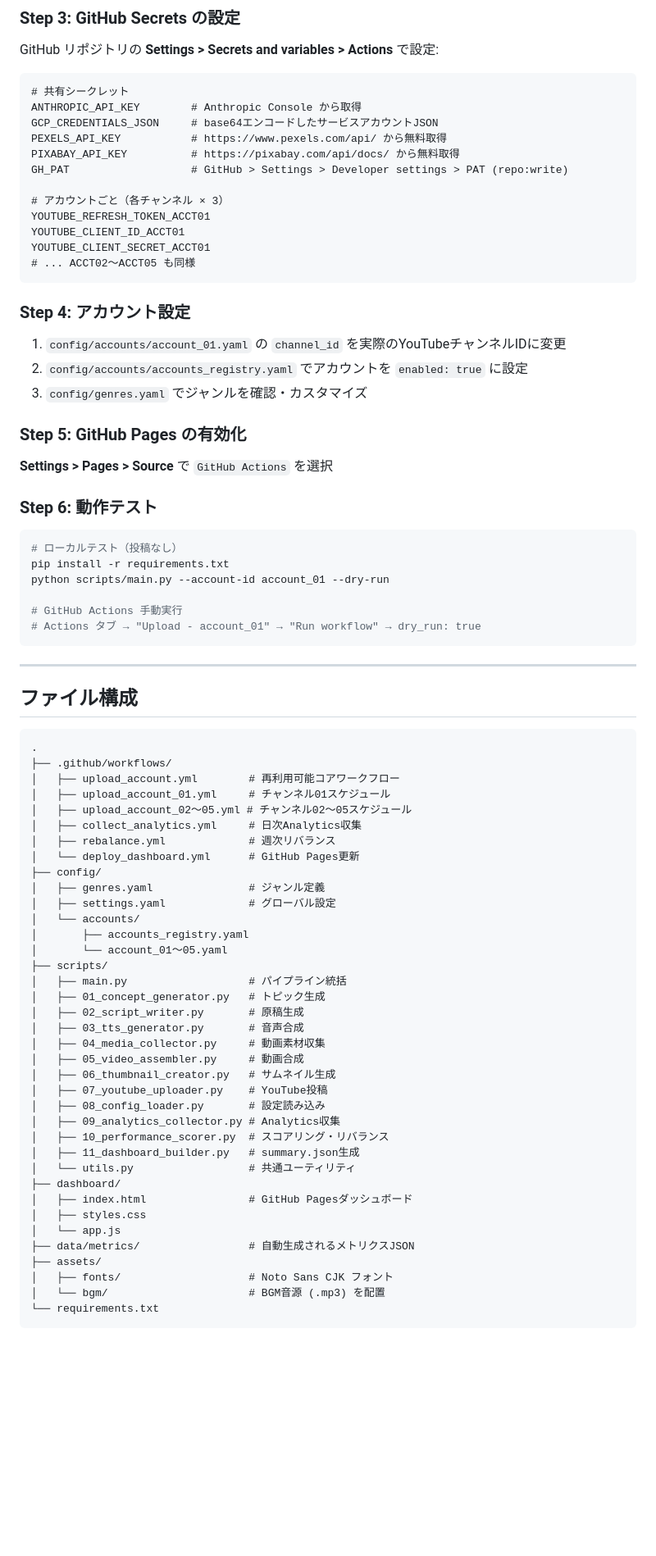
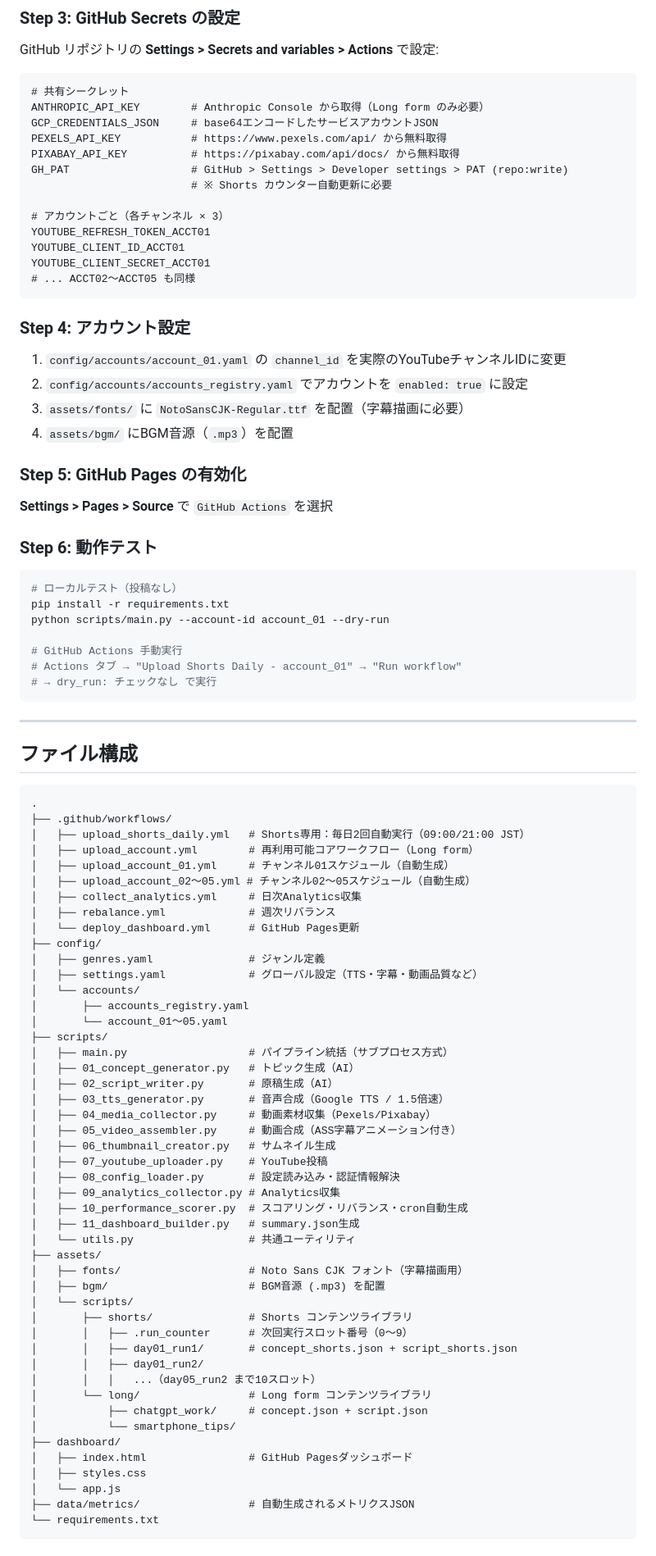
Before and after one commit to juzu6978/youtube-automation, a Markdown page: README.md, the part around one of its changes. Shown at 82% size. Rendered like a GitHub page; blank space fills up the shorter version.

````diff
--- a/README.md
+++ b/README.md
@@ -51,11 +82,12 @@ GitHub リポジトリの **Settings > Secrets and variables > Actions** で設
 
 ```
 # 共有シークレット
-ANTHROPIC_API_KEY        # Anthropic Console から取得
+ANTHROPIC_API_KEY        # Anthropic Console から取得（Long form のみ必要）
 GCP_CREDENTIALS_JSON     # base64エンコードしたサービスアカウントJSON
 PEXELS_API_KEY           # https://www.pexels.com/api/ から無料取得
 PIXABAY_API_KEY          # https://pixabay.com/api/docs/ から無料取得
 GH_PAT                   # GitHub > Settings > Developer settings > PAT (repo:write)
+                         # ※ Shorts カウンター自動更新に必要
 
 # アカウントごと（各チャンネル × 3）
 YOUTUBE_REFRESH_TOKEN_ACCT01
@@ -68,7 +100,8 @@ YOUTUBE_CLIENT_SECRET_ACCT01
 
 1. `config/accounts/account_01.yaml` の `channel_id` を実際のYouTubeチャンネルIDに変更
 2. `config/accounts/accounts_registry.yaml` でアカウントを `enabled: true` に設定
-3. `config/genres.yaml` でジャンルを確認・カスタマイズ
+3. `assets/fonts/` に `NotoSansCJK-Regular.ttf` を配置（字幕描画に必要）
+4. `assets/bgm/` にBGM音源（`.mp3`）を配置
 
 ### Step 5: GitHub Pages の有効化
 
@@ -82,7 +115,8 @@ pip install -r requirements.txt
 python scripts/main.py --account-id account_01 --dry-run
 
 # GitHub Actions 手動実行
-# Actions タブ → "Upload - account_01" → "Run workflow" → dry_run: true
+# Actions タブ → "Upload Shorts Daily - account_01" → "Run workflow"
+# → dry_run: チェックなし で実行
 ```
 
 ---
@@ -92,39 +126,49 @@ python scripts/main.py --account-id account_01 --dry-run
 ```
 .
 ├── .github/workflows/
-│   ├── upload_account.yml        # 再利用可能コアワークフロー
-│   ├── upload_account_01.yml     # チャンネル01スケジュール
-│   ├── upload_account_02〜05.yml # チャンネル02〜05スケジュール
+│   ├── upload_shorts_daily.yml   # Shorts専用：毎日2回自動実行（09:00/21:00 JST）
+│   ├── upload_account.yml        # 再利用可能コアワークフロー（Long form）
+│   ├── upload_account_01.yml     # チャンネル01スケジュール（自動生成）
+│   ├── upload_account_02〜05.yml # チャンネル02〜05スケジュール（自動生成）
 │   ├── collect_analytics.yml     # 日次Analytics収集
 │   ├── rebalance.yml             # 週次リバランス
 │   └── deploy_dashboard.yml      # GitHub Pages更新
 ├── config/
 │   ├── genres.yaml               # ジャンル定義
-│   ├── settings.yaml             # グローバル設定
+│   ├── settings.yaml             # グローバル設定（TTS・字幕・動画品質など）
 │   └── accounts/
 │       ├── accounts_registry.yaml
 │       └── account_01〜05.yaml
 ├── scripts/
-│   ├── main.py                   # パイプライン統括
-│   ├── 01_concept_generator.py   # トピック生成
-│   ├── 02_script_writer.py       # 原稿生成
-│   ├── 03_tts_generator.py       # 音声合成
-│   ├── 04_media_collector.py     # 動画素材収集
-│   ├── 05_video_assembler.py     # 動画合成
+│   ├── main.py                   # パイプライン統括（サブプロセス方式）
+│   ├── 01_concept_generator.py   # トピック生成（AI）
+│   ├── 02_script_writer.py       # 原稿生成（AI）
+│   ├── 03_tts_generator.py       # 音声合成（Google TTS / 1.5倍速）
+│   ├── 04_media_collector.py     # 動画素材収集（Pexels/Pixabay）
+│   ├── 05_video_assembler.py     # 動画合成（ASS字幕アニメーション付き）
 │   ├── 06_thumbnail_creator.py   # サムネイル生成
 │   ├── 07_youtube_uploader.py    # YouTube投稿
-│   ├── 08_config_loader.py       # 設定読み込み
+│   ├── 08_config_loader.py       # 設定読み込み・認証情報解決
 │   ├── 09_analytics_collector.py # Analytics収集
-│   ├── 10_performance_scorer.py  # スコアリング・リバランス
+│   ├── 10_performance_scorer.py  # スコアリング・リバランス・cron自動生成
 │   ├── 11_dashboard_builder.py   # summary.json生成
 │   └── utils.py                  # 共通ユーティリティ
+├── assets/
+│   ├── fonts/                    # Noto Sans CJK フォント（字幕描画用）
+│   ├── bgm/                      # BGM音源 (.mp3) を配置
+│   └── scripts/
+│       ├── shorts/               # Shorts コンテンツライブラリ
+│       │   ├── .run_counter      # 次回実行スロット番号（0〜9）
+│       │   ├── day01_run1/       # concept_shorts.json + script_shorts.json
+│       │   ├── day01_run2/
+│       │   │   ...（day05_run2 まで10スロット）
+│       └── long/                 # Long form コンテンツライブラリ
+│           ├── chatgpt_work/     # concept.json + script.json
+│           └── smartphone_tips/
 ├── dashboard/
 │   ├── index.html                # GitHub Pagesダッシュボード
 │   ├── styles.css
 │   └── app.js
 ├── data/metrics/                 # 自動生成されるメトリクスJSON
-├── assets/
-│   ├── fonts/                    # Noto Sans CJK フォント
-│   └── bgm/                      # BGM音源 (.mp3) を配置
 └── requirements.txt
 ```
````
Also changed, not shown: other parts of README.md (+86 -8 lines).
